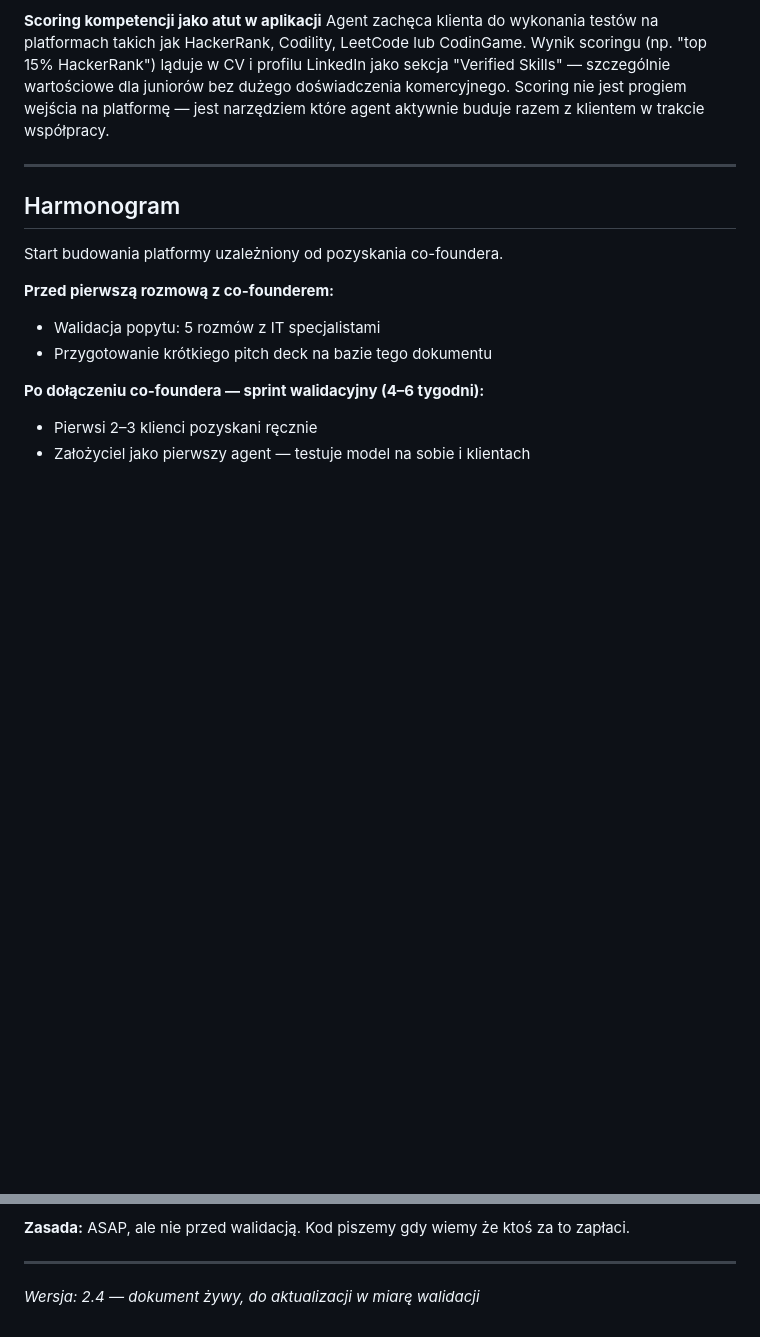
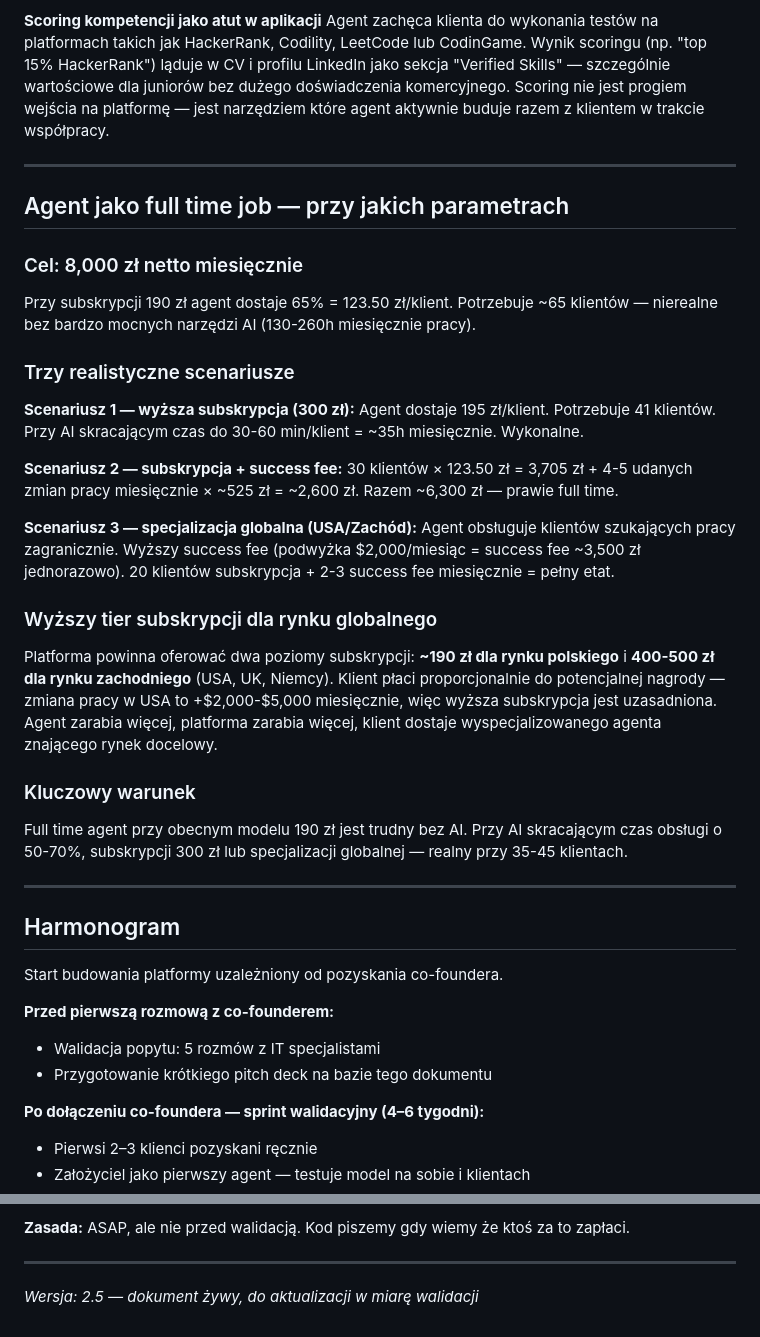
Before and after one commit to kolbinski/homodigital, a Markdown page: career-agent-product-brief.md, 2 parts joined by grey strips. GitHub-like rendering; blank space fills up the shorter version.

```diff
--- a/career-agent-product-brief.md
+++ b/career-agent-product-brief.md
@@ -595,6 +595,33 @@ Agent zachęca klienta do wykonania testów na platformach takich jak HackerRank
 
 ---
 
+## Agent jako full time job — przy jakich parametrach
+
+### Cel: 8,000 zł netto miesięcznie
+
+Przy subskrypcji 190 zł agent dostaje 65% = 123.50 zł/klient. Potrzebuje ~65 klientów — nierealne bez bardzo mocnych narzędzi AI (130-260h miesięcznie pracy).
+
+### Trzy realistyczne scenariusze
+
+**Scenariusz 1 — wyższa subskrypcja (300 zł):**
+Agent dostaje 195 zł/klient. Potrzebuje 41 klientów. Przy AI skracającym czas do 30-60 min/klient = ~35h miesięcznie. Wykonalne.
+
+**Scenariusz 2 — subskrypcja + success fee:**
+30 klientów × 123.50 zł = 3,705 zł + 4-5 udanych zmian pracy miesięcznie × ~525 zł = ~2,600 zł. Razem ~6,300 zł — prawie full time.
+
+**Scenariusz 3 — specjalizacja globalna (USA/Zachód):**
+Agent obsługuje klientów szukających pracy zagranicznie. Wyższy success fee (podwyżka $2,000/miesiąc = success fee ~3,500 zł jednorazowo). 20 klientów subskrypcja + 2-3 success fee miesięcznie = pełny etat.
+
+### Wyższy tier subskrypcji dla rynku globalnego
+
+Platforma powinna oferować dwa poziomy subskrypcji: **~190 zł dla rynku polskiego** i **400-500 zł dla rynku zachodniego** (USA, UK, Niemcy). Klient płaci proporcjonalnie do potencjalnej nagrody — zmiana pracy w USA to +$2,000-$5,000 miesięcznie, więc wyższa subskrypcja jest uzasadniona. Agent zarabia więcej, platforma zarabia więcej, klient dostaje wyspecjalizowanego agenta znającego rynek docelowy.
+
+### Kluczowy warunek
+
+Full time agent przy obecnym modelu 190 zł jest trudny bez AI. Przy AI skracającym czas obsługi o 50-70%, subskrypcji 300 zł lub specjalizacji globalnej — realny przy 35-45 klientach.
+
+---
+
 ## Harmonogram
 
 Start budowania platformy uzależniony od pozyskania co-foundera.
@@ -620,4 +647,4 @@ Start budowania platformy uzależniony od pozyskania co-foundera.
 
 ---
 
-_Wersja: 2.4 — dokument żywy, do aktualizacji w miarę walidacji_
+_Wersja: 2.5 — dokument żywy, do aktualizacji w miarę walidacji_
```
